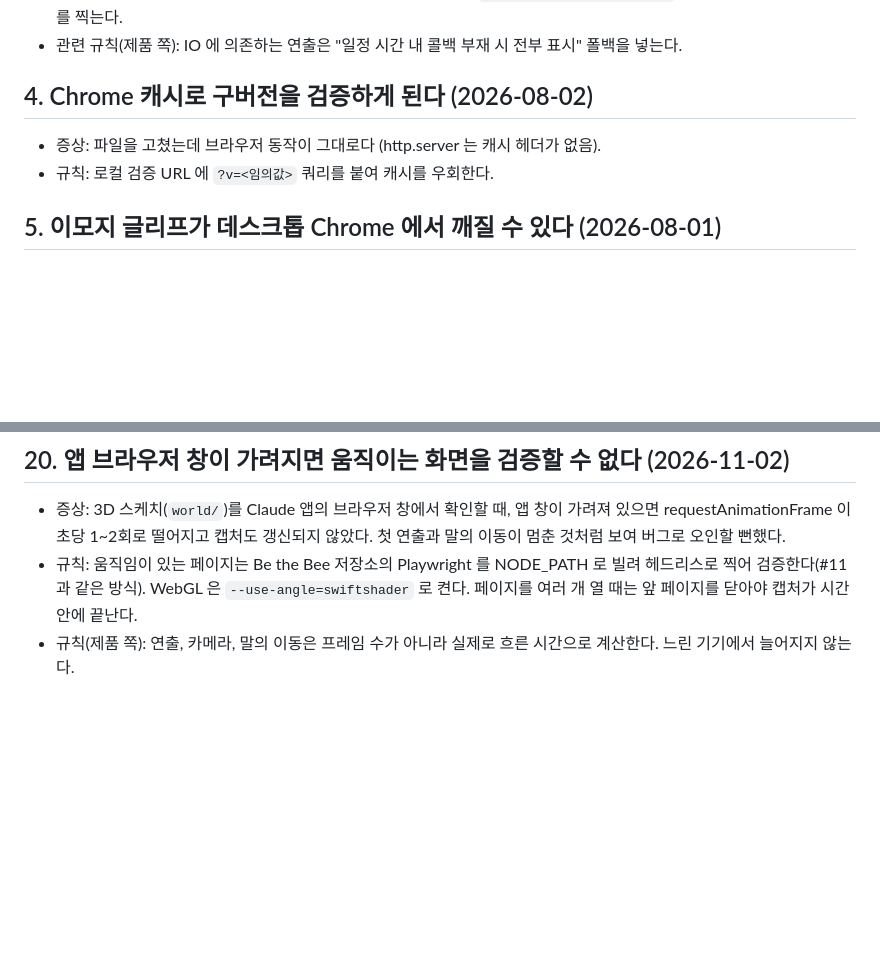
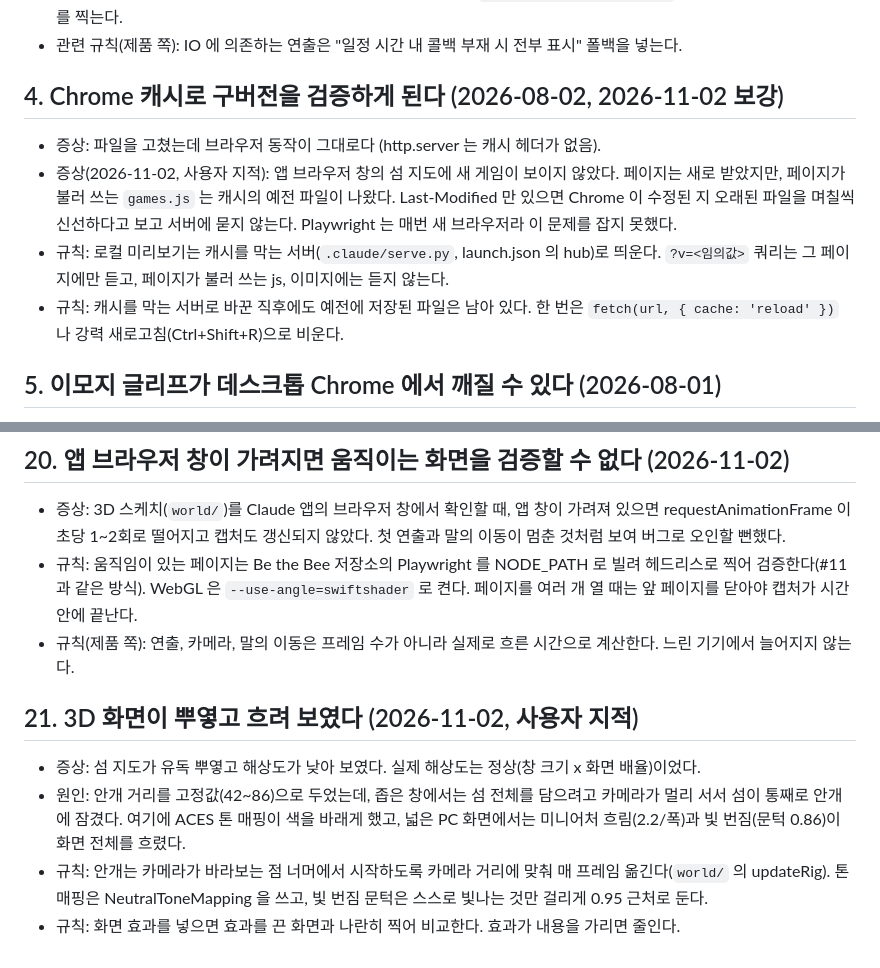
Before and after one commit to soomin007/soomin007.github.io, a Markdown page: known-issues.md, 2 parts joined by grey strips. Drawn GitHub-style; blank space fills up the shorter version.

Commit message:
docs: known-issues #4 보강(불러 쓰는 파일의 캐시), #21 뿌연 3D 화면, 세션 로그
Co-Authored-By: Claude Opus 5.5 <noreply@anthropic.com>

```diff
--- a/known-issues.md
+++ b/known-issues.md
@@ -31,10 +31,16 @@
   전에 `animation:none!important` 스타일을 주입해 최종 상태를 찍는다.
 - 관련 규칙(제품 쪽): IO 에 의존하는 연출은 "일정 시간 내 콜백 부재 시 전부 표시" 폴백을 넣는다.
 
-## 4. Chrome 캐시로 구버전을 검증하게 된다 (2026-08-02)
+## 4. Chrome 캐시로 구버전을 검증하게 된다 (2026-08-02, 2026-11-02 보강)
 
 - 증상: 파일을 고쳤는데 브라우저 동작이 그대로다 (http.server 는 캐시 헤더가 없음).
-- 규칙: 로컬 검증 URL 에 `?v=<임의값>` 쿼리를 붙여 캐시를 우회한다.
+- 증상(2026-11-02, 사용자 지적): 앱 브라우저 창의 섬 지도에 새 게임이 보이지 않았다. 페이지는 새로 받았지만,
+  페이지가 불러 쓰는 `games.js` 는 캐시의 예전 파일이 나왔다. Last-Modified 만 있으면 Chrome 이 수정된 지 오래된 파일을
+  며칠씩 신선하다고 보고 서버에 묻지 않는다. Playwright 는 매번 새 브라우저라 이 문제를 잡지 못했다.
+- 규칙: 로컬 미리보기는 캐시를 막는 서버(`.claude/serve.py`, launch.json 의 hub)로 띄운다. `?v=<임의값>` 쿼리는 그 페이지에만 듣고,
+  페이지가 불러 쓰는 js, 이미지에는 듣지 않는다.
+- 규칙: 캐시를 막는 서버로 바꾼 직후에도 예전에 저장된 파일은 남아 있다. 한 번은 `fetch(url, { cache: 'reload' })` 나
+  강력 새로고침(Ctrl+Shift+R)으로 비운다.
 
 ## 5. 이모지 글리프가 데스크톱 Chrome 에서 깨질 수 있다 (2026-08-01)
 
@@ -152,3 +158,12 @@
 - 규칙: 움직임이 있는 페이지는 Be the Bee 저장소의 Playwright 를 NODE_PATH 로 빌려 헤드리스로 찍어 검증한다(#11 과 같은 방식).
   WebGL 은 `--use-angle=swiftshader` 로 켠다. 페이지를 여러 개 열 때는 앞 페이지를 닫아야 캡처가 시간 안에 끝난다.
 - 규칙(제품 쪽): 연출, 카메라, 말의 이동은 프레임 수가 아니라 실제로 흐른 시간으로 계산한다. 느린 기기에서 늘어지지 않는다.
+
+## 21. 3D 화면이 뿌옇고 흐려 보였다 (2026-11-02, 사용자 지적)
+
+- 증상: 섬 지도가 유독 뿌옇고 해상도가 낮아 보였다. 실제 해상도는 정상(창 크기 x 화면 배율)이었다.
+- 원인: 안개 거리를 고정값(42~86)으로 두었는데, 좁은 창에서는 섬 전체를 담으려고 카메라가 멀리 서서 섬이 통째로 안개에 잠겼다.
+  여기에 ACES 톤 매핑이 색을 바래게 했고, 넓은 PC 화면에서는 미니어처 흐림(2.2/폭)과 빛 번짐(문턱 0.86)이 화면 전체를 흐렸다.
+- 규칙: 안개는 카메라가 바라보는 점 너머에서 시작하도록 카메라 거리에 맞춰 매 프레임 옮긴다(`world/` 의 updateRig).
+  톤 매핑은 NeutralToneMapping 을 쓰고, 빛 번짐 문턱은 스스로 빛나는 것만 걸리게 0.95 근처로 둔다.
+- 규칙: 화면 효과를 넣으면 효과를 끈 화면과 나란히 찍어 비교한다. 효과가 내용을 가리면 줄인다.
```
Also changed, not shown: session_logs/2026-11-02.md (+11 -0 lines).
